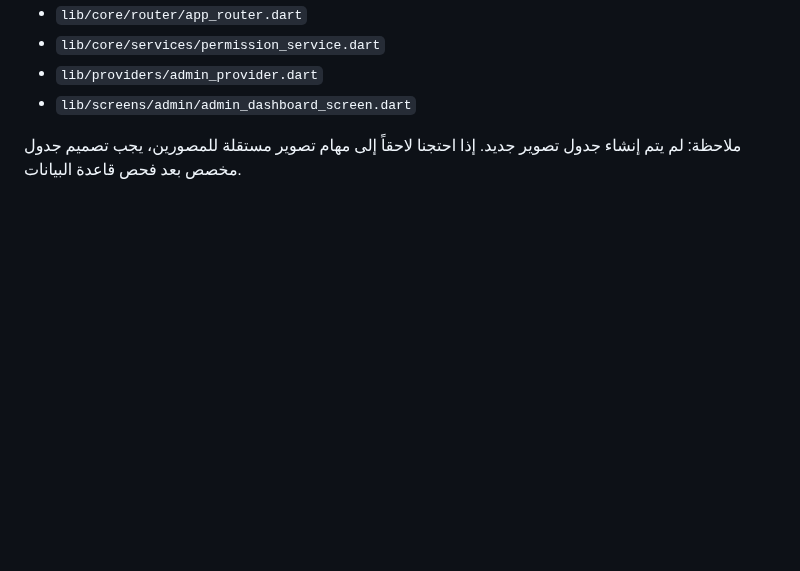
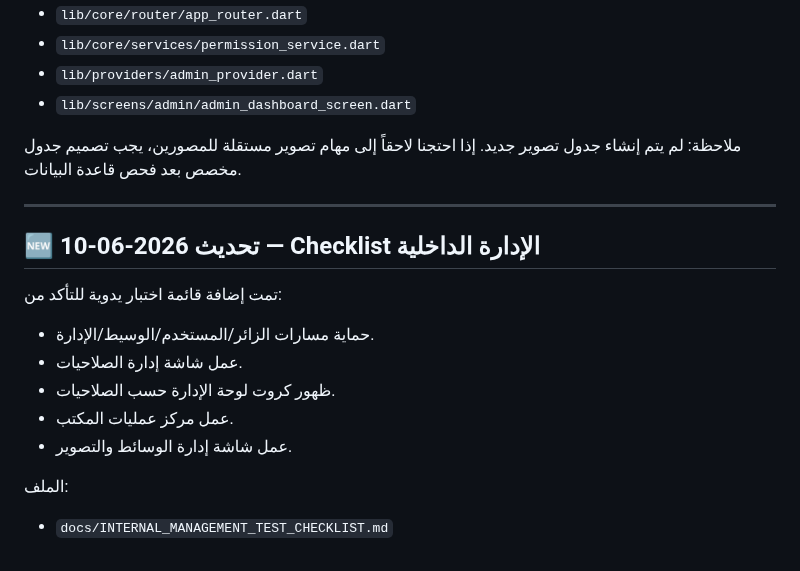
Before and after one commit to hady-albnnai/sweeda-real-estate-office-elc, a Markdown page: docs/FEATURES_AUDIT.md, the part around the change. Rendered like a GitHub page; blank space fills up the shorter version.

Commit message:
Add internal management test checklist

```diff
--- a/docs/FEATURES_AUDIT.md
+++ b/docs/FEATURES_AUDIT.md
@@ -506,3 +506,19 @@
 - `lib/screens/admin/admin_dashboard_screen.dart`
 
 ملاحظة: لم يتم إنشاء جدول تصوير جديد. إذا احتجنا لاحقاً إلى مهام تصوير مستقلة للمصورين، يجب تصميم جدول مخصص بعد فحص قاعدة البيانات.
+
+---
+
+## 🆕 تحديث 2026-06-10 — Checklist الإدارة الداخلية
+
+تمت إضافة قائمة اختبار يدوية للتأكد من:
+
+- حماية مسارات الزائر/المستخدم/الوسيط/الإدارة.
+- عمل شاشة إدارة الصلاحيات.
+- ظهور كروت لوحة الإدارة حسب الصلاحيات.
+- عمل مركز عمليات المكتب.
+- عمل شاشة إدارة الوسائط والتصوير.
+
+الملف:
+
+- `docs/INTERNAL_MANAGEMENT_TEST_CHECKLIST.md`
```
Also changed, not shown: docs/INTERNAL_MANAGEMENT_TEST_CHECKLIST.md (added, +128 -0 lines).
